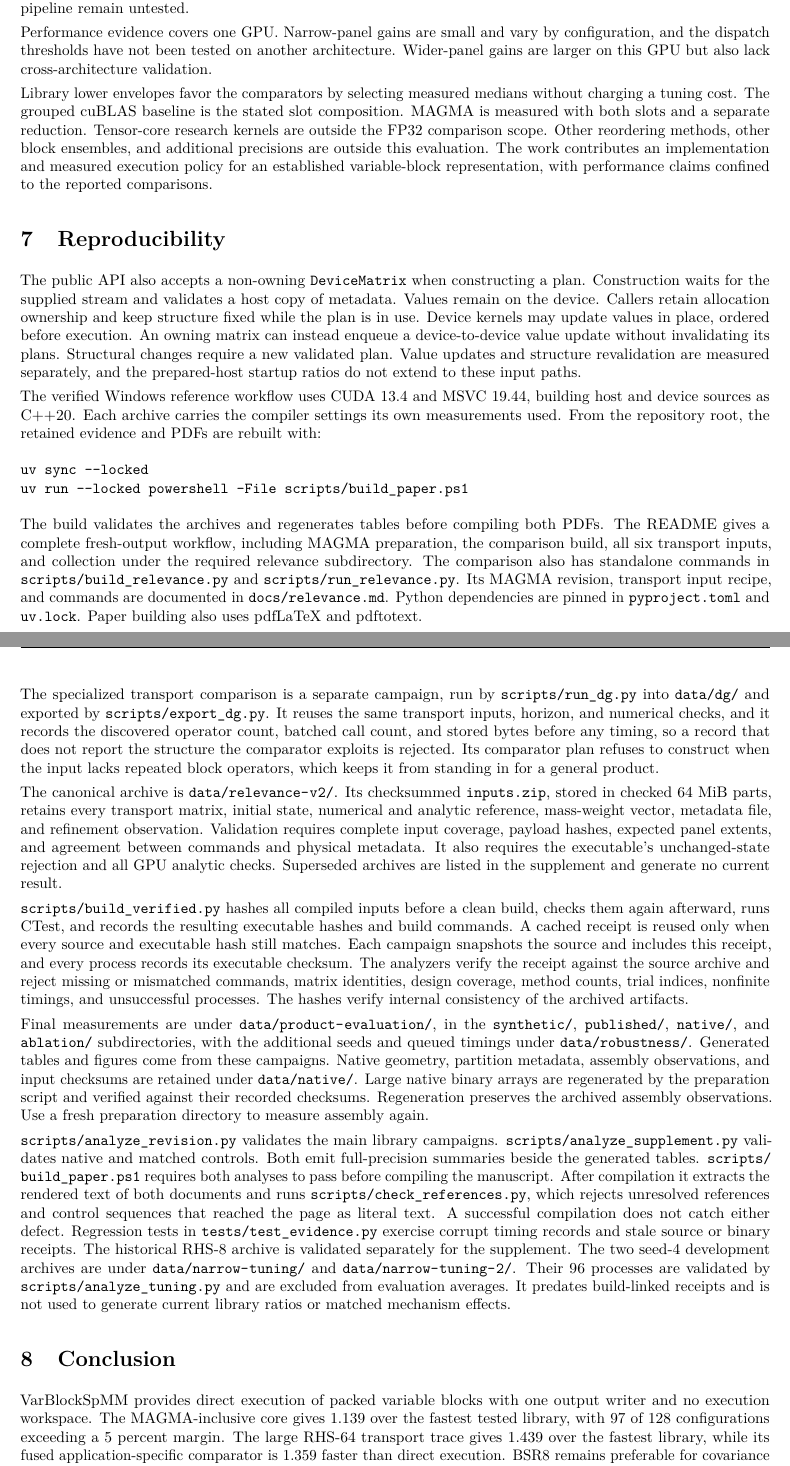
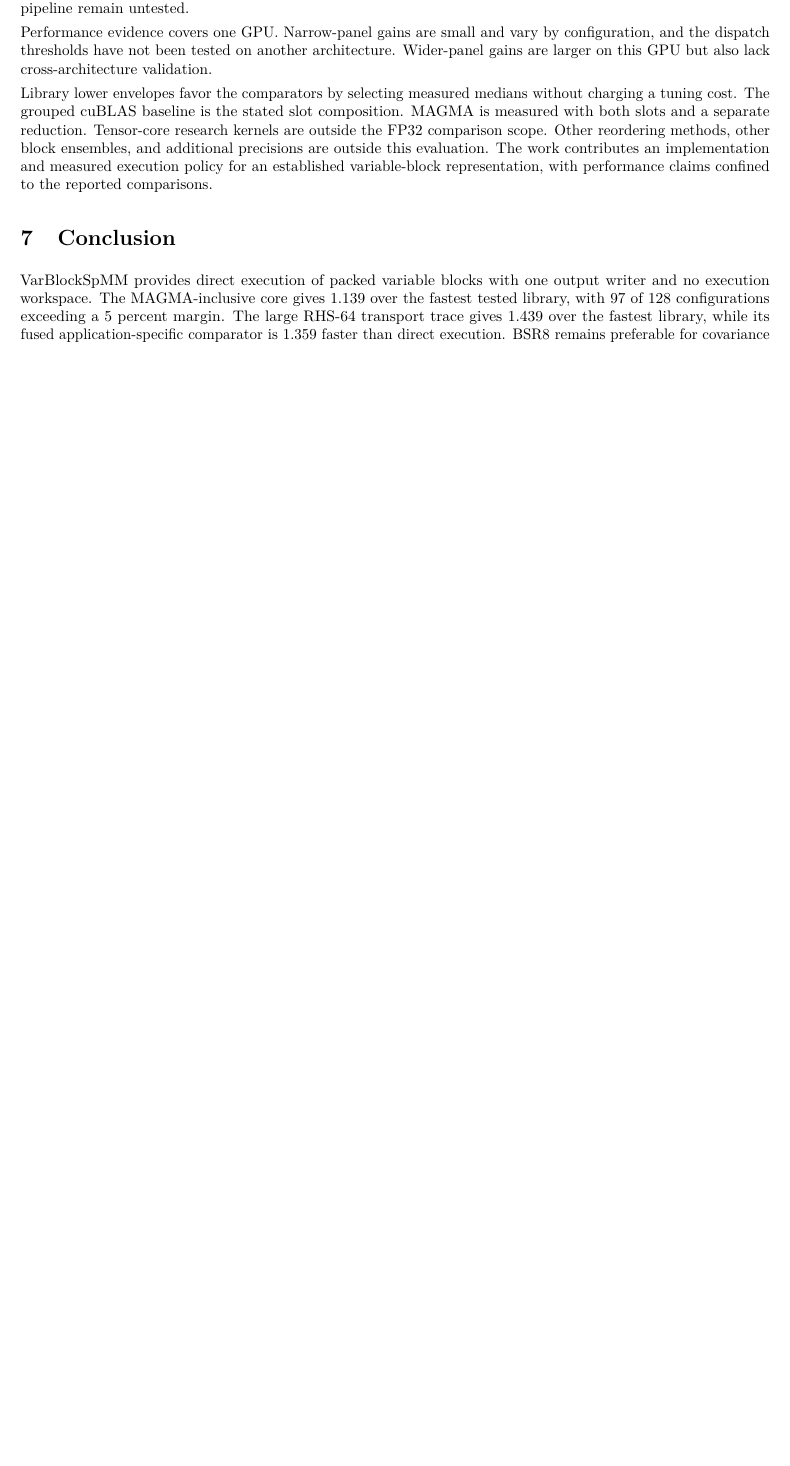
Before and after one commit to King-Clawthorne/VarBlockSpMM, a LaTeX paper (research/paper.tex): two parts of pages 16 and 17 of 18 before the commit and part of page 16 of 17 after it, the two joined at a grey line, cut so that both start at the same text, the shorter picture padded with empty space. Compiled offline with pdfLaTeX.

Commit message:
Remove obsolete .gitignore and extensive reproducibility section from paper.tex

```diff
--- a/research/paper.tex
+++ b/research/paper.tex
@@ -845,92 +845,6 @@ contributes an implementation and measured execution policy for an established
 variable-block representation, with performance claims confined to the
 reported comparisons.
 
-\section{Reproducibility}
-The public API also accepts a non-owning \texttt{DeviceMatrix} when
-constructing a plan. Construction waits for the supplied stream and
-validates a host copy of metadata. Values remain on the device.
-Callers retain allocation ownership and keep structure fixed while the
-plan is in use. Device kernels may update values in place, ordered before
-execution. An owning matrix can instead enqueue a device-to-device
-value update without invalidating its plans. Structural changes require
-a new validated plan. Value updates and structure revalidation are measured
-separately, and the prepared-host startup ratios do not extend to these
-input paths.
-
-The verified Windows reference workflow uses CUDA 13.4 and MSVC 19.44,
-building host and device sources as C++20. Each archive carries the compiler
-settings its own measurements used.
-From the repository root, the retained evidence and PDFs are rebuilt with:
-\begin{verbatim}
-uv sync --locked
-uv run --locked powershell -File scripts/build_paper.ps1
-\end{verbatim}
-The build validates the archives and regenerates tables before compiling
-both PDFs. The README gives a complete fresh-output workflow, including
-MAGMA preparation, the comparison build, all six transport inputs, and collection
-under the required relevance subdirectory. The comparison also has standalone
-commands in \path{scripts/build_relevance.py} and \path{scripts/run_relevance.py}.
-Its MAGMA revision, transport input recipe, and commands are documented
-in \path{docs/relevance.md}. Python dependencies are pinned in
-\path{pyproject.toml} and \path{uv.lock}. Paper building also uses
-pdfLaTeX and pdftotext.
-
-The specialized transport comparison is a separate campaign, run by
-\path{scripts/run_dg.py} into \path{data/dg/} and exported by
-\path{scripts/export_dg.py}. It reuses the same transport inputs, horizon,
-and numerical checks, and it records the discovered operator count, batched
-call count, and stored bytes before any timing, so a record that does not
-report the structure the comparator exploits is rejected. Its comparator
-plan refuses to construct when the input lacks repeated block operators,
-which keeps it from standing in for a general product.
-
-The canonical archive is \path{data/relevance-v2/}. Its checksummed
-\path{inputs.zip}, stored in checked 64 MiB parts, retains every transport matrix, initial state, numerical
-and analytic reference, mass-weight vector, metadata file, and refinement
-observation. Validation requires complete input coverage, payload hashes,
-expected panel extents, and agreement between commands and physical metadata.
-It also requires the executable's unchanged-state rejection and all GPU
-analytic checks. Superseded archives are listed in the supplement and
-generate no current result.
-
-\path{scripts/build_verified.py} hashes all compiled inputs before a
-clean build, checks them again afterward, runs CTest, and records the
-resulting executable hashes and build commands. A cached receipt is
-reused only when every source and executable hash still matches. Each
-campaign snapshots the source and includes this receipt, and every
-process records its executable checksum. The analyzers verify the
-receipt against the source archive and reject missing or mismatched
-commands, matrix identities, design coverage, method counts, trial
-indices, nonfinite timings, and unsuccessful processes. The hashes verify internal consistency of the archived artifacts.
-
-Final measurements are under \path{data/product-evaluation/}, in the
-\path{synthetic/}, \path{published/}, \path{native/}, and \path{ablation/}
-subdirectories, with the additional seeds and queued timings under
-\path{data/robustness/}. Generated tables
-and figures come from these campaigns. Native geometry, partition metadata,
-assembly observations, and input checksums are retained under
-\path{data/native/}. Large native binary arrays are regenerated by the
-preparation script and verified against their recorded checksums.
-Regeneration preserves the archived assembly observations. Use a fresh
-preparation directory to measure assembly again.
-
-\path{scripts/analyze_revision.py} validates the main library campaigns.
-\path{scripts/analyze_supplement.py} validates native and matched controls.
-Both emit full-precision summaries beside the generated tables.
-\path{scripts/build_paper.ps1} requires both analyses to pass before
-compiling the manuscript. After compilation it extracts the rendered text of
-both documents and runs \path{scripts/check_references.py}, which rejects
-unresolved references and control sequences that reached the page as literal
-text. A successful compilation does not catch either defect.
-Regression tests in \path{tests/test_evidence.py}
-exercise corrupt timing records and stale source or binary receipts.
-The historical RHS-8 archive is validated separately for the supplement.
-The two seed-4 development archives are under \path{data/narrow-tuning/}
-and \path{data/narrow-tuning-2/}. Their 96 processes are validated by
-\path{scripts/analyze_tuning.py} and are excluded from evaluation averages.
-It predates build-linked receipts and is not used to generate current
-library ratios or matched mechanism effects.
-
 \section{Conclusion}
 VarBlockSpMM provides direct execution of packed variable blocks with one
 output writer and no execution workspace. The MAGMA-inclusive core gives
```
Also changed, not shown: 1 other file.
